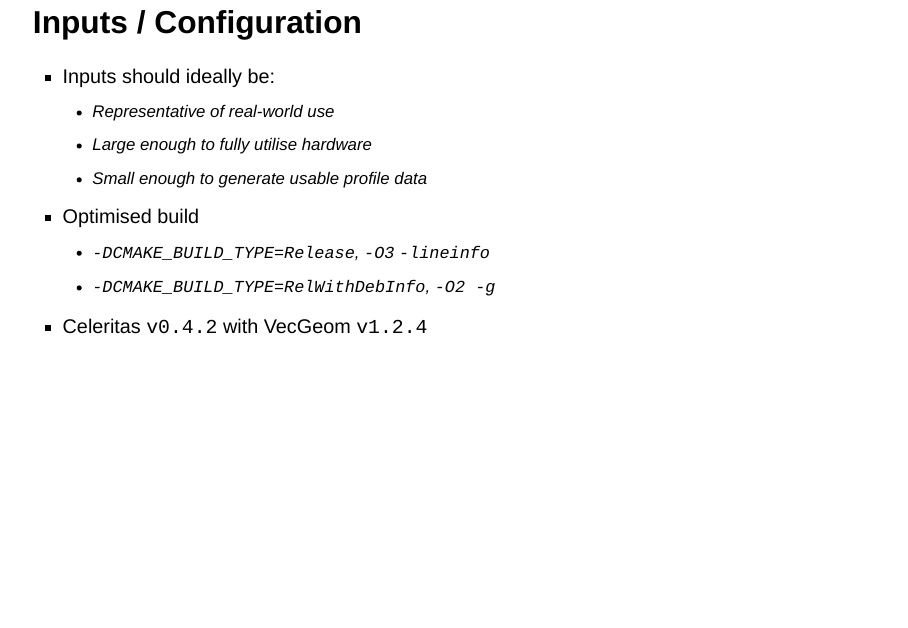
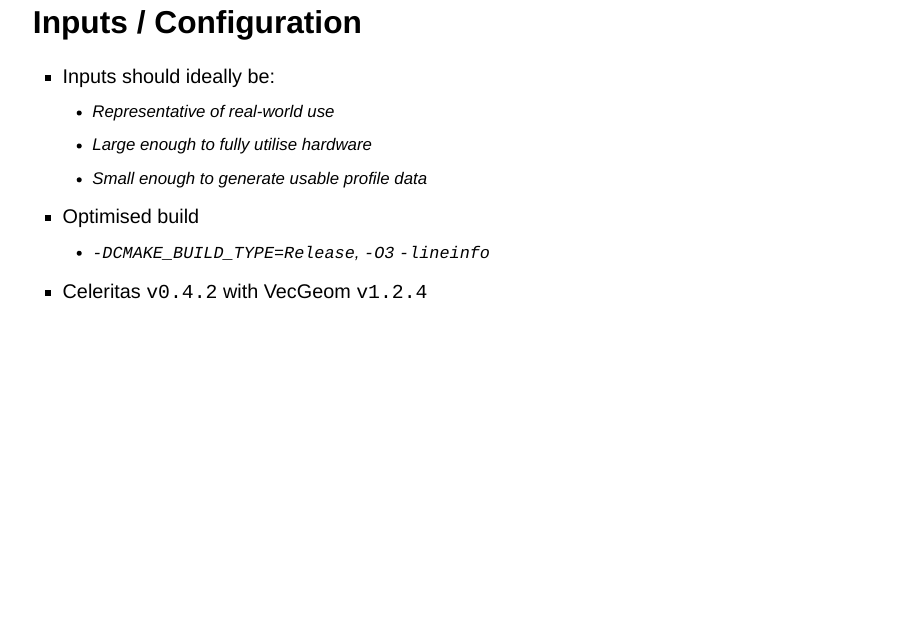
Before and after one commit to ptheywood/2024-03-27-profiling-celeritas, a Quarto document (slides.qmd): page 12 of 47. Rendered offline with R 4.5, knitr and Pandoc in place of Quarto, with nearby package versions; drawn as Slidy slides in place of the format the file asks for.

Commit message:
Remove relwithdebinfo mention

```diff
--- a/slides.qmd
+++ b/slides.qmd
@@ -210,7 +210,6 @@
 
 + Optimised build
   + `-DCMAKE_BUILD_TYPE=Release`, `-O3` `-lineinfo`
-  + `-DCMAKE_BUILD_TYPE=RelWithDebInfo`, `-O2 -g`
 
 <!--  -->
 
```
